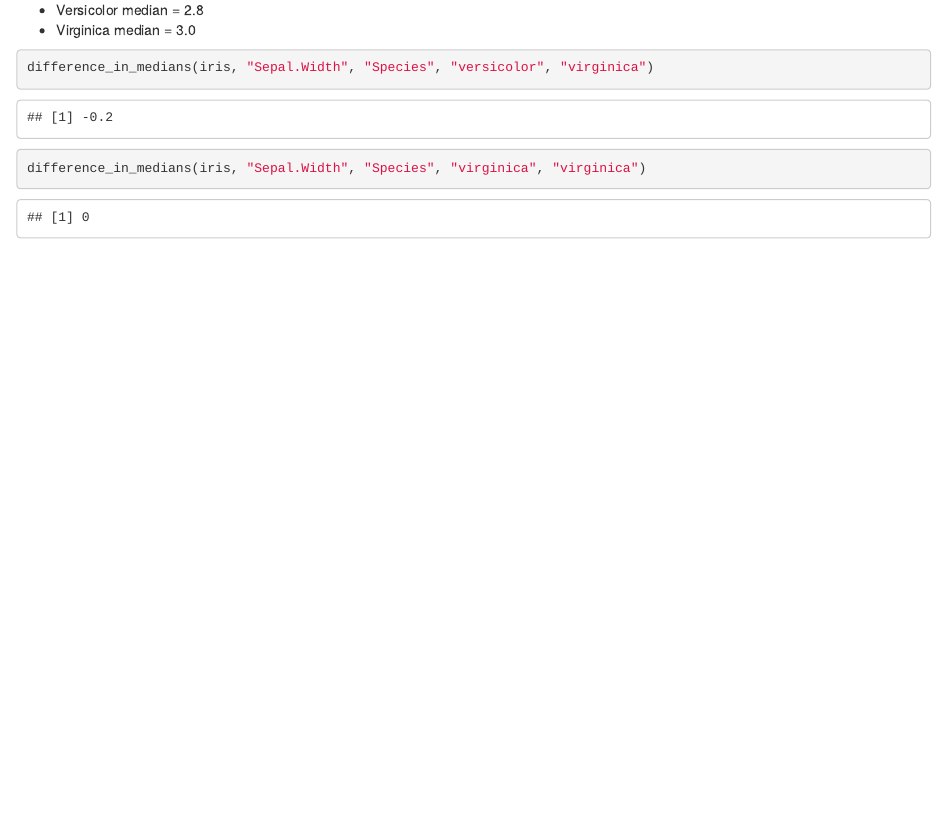
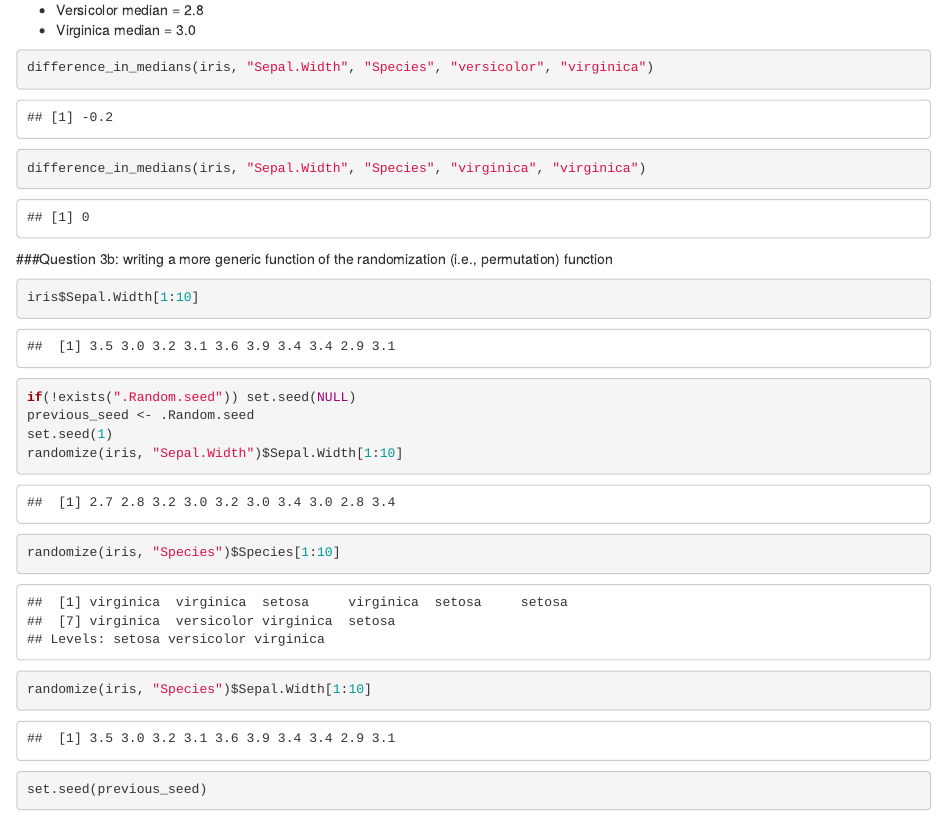
Before and after one commit to 3elele/assignment-2, an R Markdown document (assignment-2.Rmd): the page in a window 1100 px wide, from 3840 px down. Rendered offline with R 4.5, knitr and Pandoc, with nearby package versions.

Commit message:
Add question 3b

````diff
--- a/assignment-2.Rmd
+++ b/assignment-2.Rmd
@@ -102,3 +102,16 @@ Once we did everything necessary to make possible our computing, we obtain :
 difference_in_medians(iris, "Sepal.Width", "Species", "versicolor", "virginica")
 difference_in_medians(iris, "Sepal.Width", "Species", "virginica", "virginica")
 ```
+
+###Question 3b: writing a more generic function of the randomization (i.e., permutation) function
+
+```{r}
+iris$Sepal.Width[1:10]
+if(!exists(".Random.seed")) set.seed(NULL)
+previous_seed <- .Random.seed
+set.seed(1)
+randomize(iris, "Sepal.Width")$Sepal.Width[1:10]
+randomize(iris, "Species")$Species[1:10]
+randomize(iris, "Species")$Sepal.Width[1:10]
+set.seed(previous_seed)
+```
````
